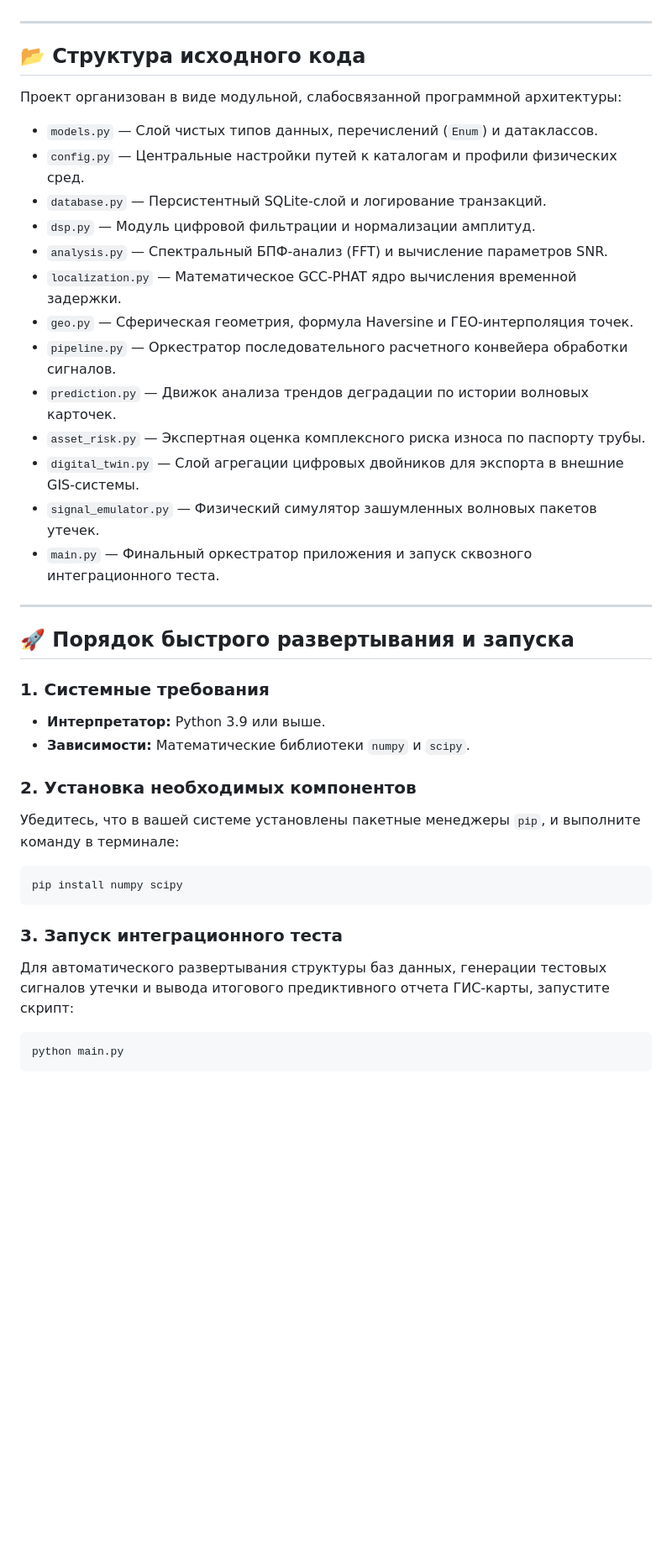
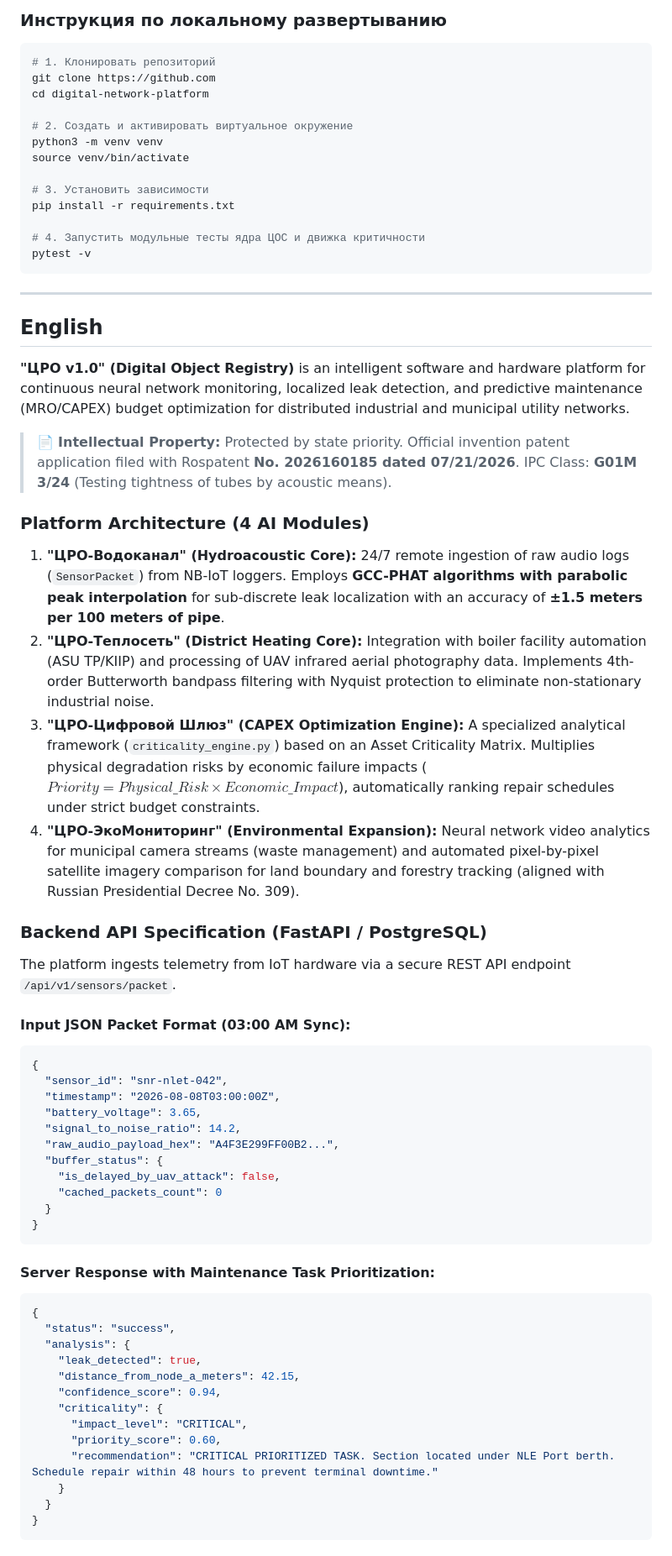
Before and after one commit to AlexGolubinskiy/digital-network-platform, a Markdown page: README.md, the part around one of its changes. Shown at 84% size. Rendered like a GitHub page; blank space fills up the shorter version.

````diff
--- a/README.md
+++ b/README.md
@@ -18,39 +55,67 @@
+### Инструкция по локальному развертыванию
+```bash
+# 1. Клонировать репозиторий
+git clone https://github.com
+cd digital-network-platform
+
+# 2. Создать и активировать виртуальное окружение
+python3 -m venv venv
+source venv/bin/activate
+
+# 3. Установить зависимости
+pip install -r requirements.txt
+
+# 4. Запустить модульные тесты ядра ЦОС и движка критичности
+pytest -v
+```
 
 ---
 
-## 📂 Структура исходного кода
-Проект организован в виде модульной, слабосвязанной программной архитектуры:
-* `models.py` — Слой чистых типов данных, перечислений (`Enum`) и датаклассов.
-* `config.py` — Центральные настройки путей к каталогам и профили физических сред.
-* `database.py` — Персистентный SQLite-слой и логирование транзакций.
-* `dsp.py` — Модуль цифровой фильтрации и нормализации амплитуд.
-* `analysis.py` — Спектральный БПФ-анализ (FFT) и вычисление параметров SNR.
-* `localization.py` — Математическое GCC-PHAT ядро вычисления временной задержки.
-* `geo.py` — Сферическая геометрия, формула Haversine и ГЕО-интерполяция точек.
-* `pipeline.py` — Оркестратор последовательного расчетного конвейера обработки сигналов.
-* `prediction.py` — Движок анализа трендов деградации по истории волновых карточек.
-* `asset_risk.py` — Экспертная оценка комплексного риска износа по паспорту трубы.
-* `digital_twin.py` — Слой агрегации цифровых двойников для экспорта в внешние GIS-системы.
-* `signal_emulator.py` — Физический симулятор зашумленных волновых пакетов утечек.
-* `main.py` — Финальный оркестратор приложения и запуск сквозного интеграционного теста.
+## English
 
----
+**"ЦРО v1.0" (Digital Object Registry)** is an intelligent software and hardware platform for continuous neural network monitoring, localized leak detection, and predictive maintenance (MRO/CAPEX) budget optimization for distributed industrial and municipal utility networks.
 
-## 🚀 Порядок быстрого развертывания и запуска
+> 📄 **Intellectual Property:** Protected by state priority. Official invention patent application filed with Rospatent **No. 2026160185 dated 07/21/2026**. IPC Class: **G01M 3/24** (Testing tightness of tubes by acoustic means).
 
-### 1. Системные требования
-* **Интерпретатор:** Python 3.9 или выше.
-* **Зависимости:** Математические библиотеки `numpy` и `scipy`.
+### Platform Architecture (4 AI Modules)
+1. **"ЦРО-Водоканал" (Hydroacoustic Core):** 24/7 remote ingestion of raw audio logs (`SensorPacket`) from NB-IoT loggers. Employs **GCC-PHAT algorithms with parabolic peak interpolation** for sub-discrete leak localization with an accuracy of **±1.5 meters per 100 meters of pipe**.
+2. **"ЦРО-Теплосеть" (District Heating Core):** Integration with boiler facility automation (ASU TP/KIIP) and processing of UAV infrared aerial photography data. Implements 4th-order Butterworth bandpass filtering with Nyquist protection to eliminate non-stationary industrial noise.
+3. **"ЦРО-Цифровой Шлюз" (CAPEX Optimization Engine):** A specialized analytical framework (`criticality_engine.py`) based on an Asset Criticality Matrix. Multiplies physical degradation risks by economic failure impacts ($Priority = Physical\_Risk \times Economic\_Impact$), automatically ranking repair schedules under strict budget constraints.
+4. **"ЦРО-ЭкоМониторинг" (Environmental Expansion):** Neural network video analytics for municipal camera streams (waste management) and automated pixel-by-pixel satellite imagery comparison for land boundary and forestry tracking (aligned with Russian Presidential Decree No. 309).
 
-### 2. Установка необходимых компонентов
-Убедитесь, что в вашей системе установлены пакетные менеджеры `pip`, и выполните команду в терминале:
-```bash
-pip install numpy scipy
+### Backend API Specification (FastAPI / PostgreSQL)
+
+The platform ingests telemetry from IoT hardware via a secure REST API endpoint `/api/v1/sensors/packet`.
+
+#### Input JSON Packet Format (03:00 AM Sync):
+```json
+{
+  "sensor_id": "snr-nlet-042",
+  "timestamp": "2026-08-08T03:00:00Z",
+  "battery_voltage": 3.65,
+  "signal_to_noise_ratio": 14.2,
+  "raw_audio_payload_hex": "A4F3E299FF00B2...",
+  "buffer_status": {
+    "is_delayed_by_uav_attack": false,
+    "cached_packets_count": 0
+  }
+}
 ```
 
-### 3. Запуск интеграционного теста
-Для автоматического развертывания структуры баз данных, генерации тестовых сигналов утечки и вывода итогового предиктивного отчета ГИС-карты, запустите скрипт:
-```bash
-python main.py
+#### Server Response with Maintenance Task Prioritization:
+```json
+{
+  "status": "success",
+  "analysis": {
+    "leak_detected": true,
+    "distance_from_node_a_meters": 42.15,
+    "confidence_score": 0.94,
+    "criticality": {
+      "impact_level": "CRITICAL",
+      "priority_score": 0.60,
+      "recommendation": "CRITICAL PRIORITIZED TASK. Section located under NLE Port berth. Schedule repair within 48 hours to prevent terminal downtime."
+    }
+  }
+}
 ```
 
````
Also changed, not shown: other parts of README.md (+65 -16 lines).
